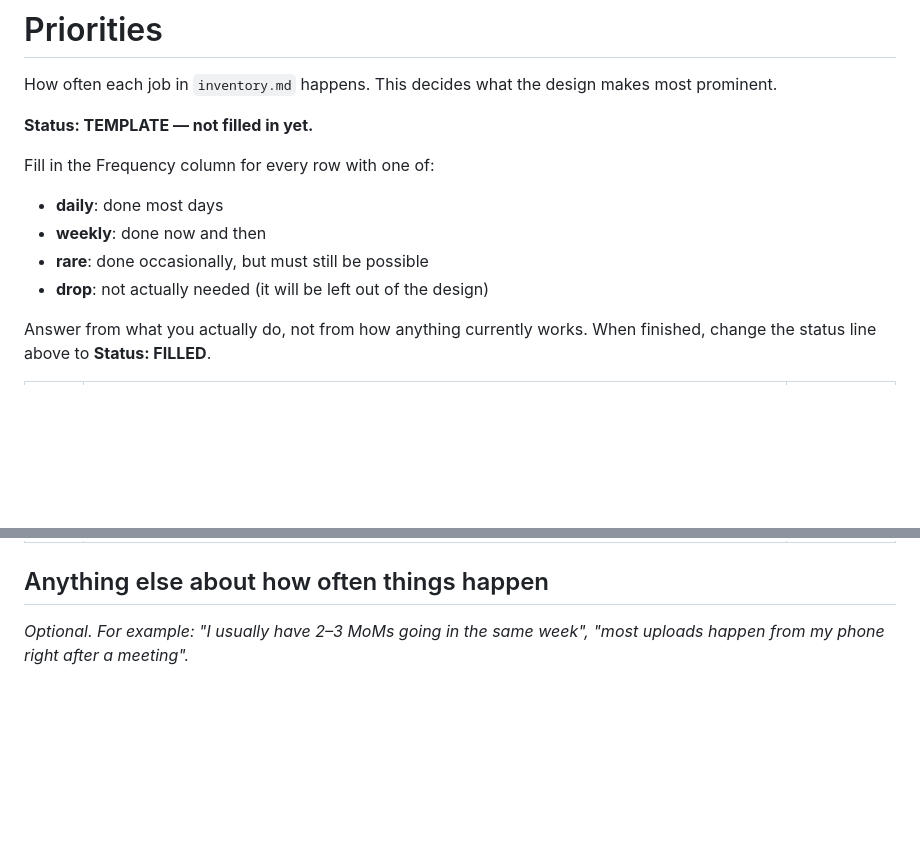
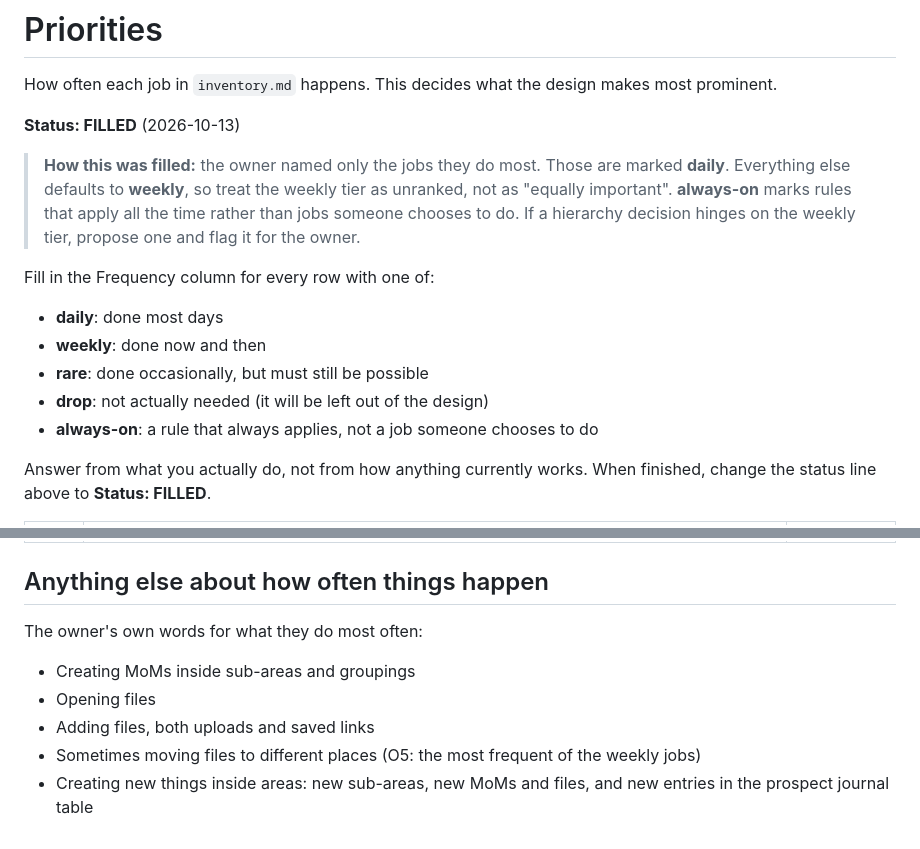
Before and after one commit to gregorykurnia/workspace, a Markdown page: redesign/handoff/priorities.md, 2 parts joined by grey strips. Drawn GitHub-style; blank space fills up the shorter version.

Commit message:
Fill in priorities (Step 2): owner-named daily jobs, rest weekly
Co-Authored-By: Claude Opus 5.5 <noreply@anthropic.com>

```diff
--- a/redesign/handoff/priorities.md
+++ b/redesign/handoff/priorities.md
@@ -2,13 +2,16 @@
 
 How often each job in `inventory.md` happens. This decides what the design makes most prominent.
 
-**Status: TEMPLATE — not filled in yet.**
+**Status: FILLED** (2026-10-13)
+
+> **How this was filled:** the owner named only the jobs they do most. Those are marked **daily**. Everything else defaults to **weekly**, so treat the weekly tier as unranked, not as "equally important". **always-on** marks rules that apply all the time rather than jobs someone chooses to do. If a hierarchy decision hinges on the weekly tier, propose one and flag it for the owner.
 
 Fill in the Frequency column for every row with one of:
 - **daily**: done most days
 - **weekly**: done now and then
 - **rare**: done occasionally, but must still be possible
 - **drop**: not actually needed (it will be left out of the design)
+- **always-on**: a rule that always applies, not a job someone chooses to do
 
 Answer from what you actually do, not from how anything currently works. When finished, change the status line above to **Status: FILLED**.
 
@@ -84,4 +87,9 @@ Answer from what you actually do, not from how anything currently works. When fi
 
 ## Anything else about how often things happen
 
-_Optional. For example: "I usually have 2–3 MoMs going in the same week", "most uploads happen from my phone right after a meeting"._
+The owner's own words for what they do most often:
+- Creating MoMs inside sub-areas and groupings
+- Opening files
+- Adding files, both uploads and saved links
+- Sometimes moving files to different places (O5: the most frequent of the weekly jobs)
+- Creating new things inside areas: new sub-areas, new MoMs and files, and new entries in the prospect journal table
```
Also changed, not shown: other parts of redesign/handoff/priorities.md (+67 -67 lines), ui-redesign-plan.md (+1 -1 lines).
